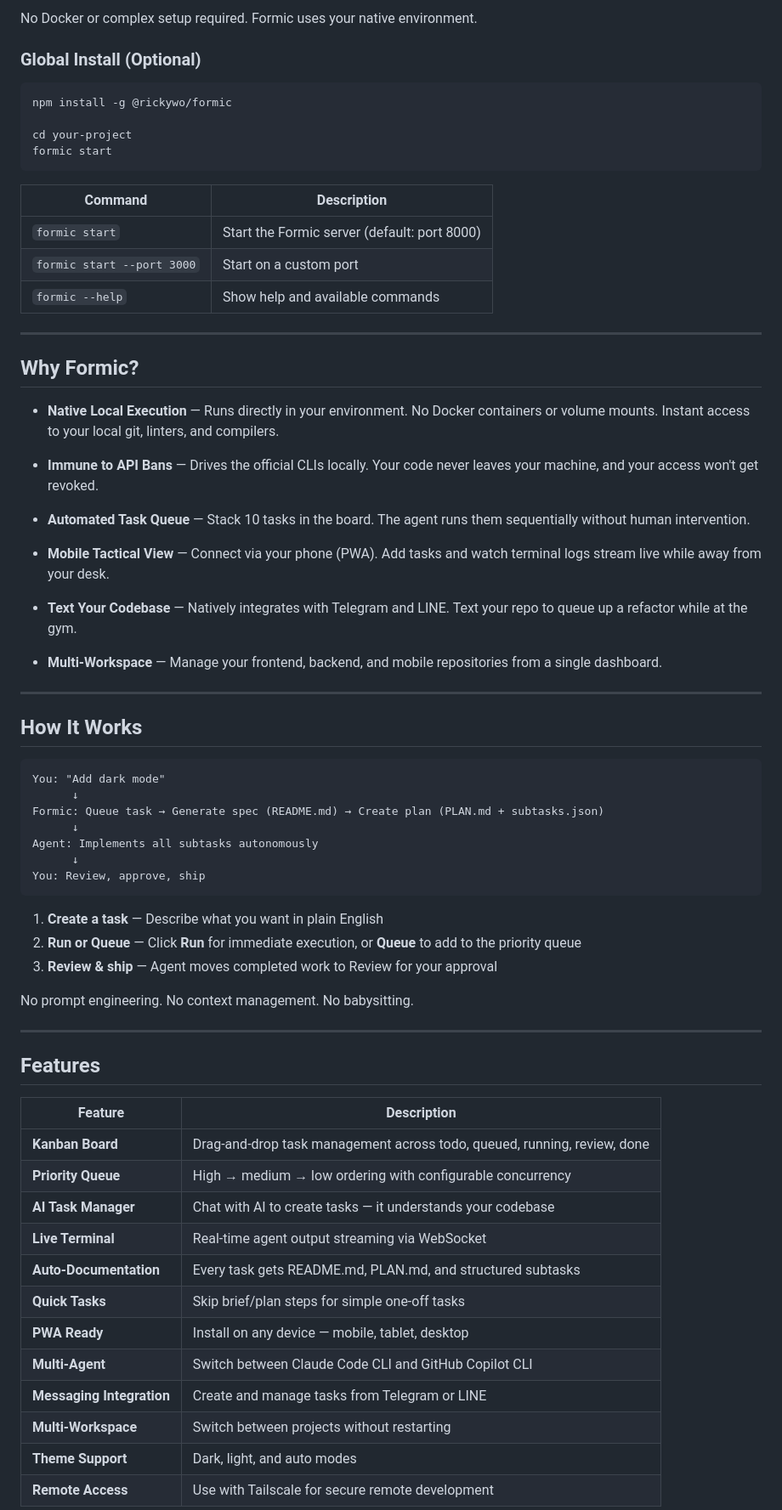
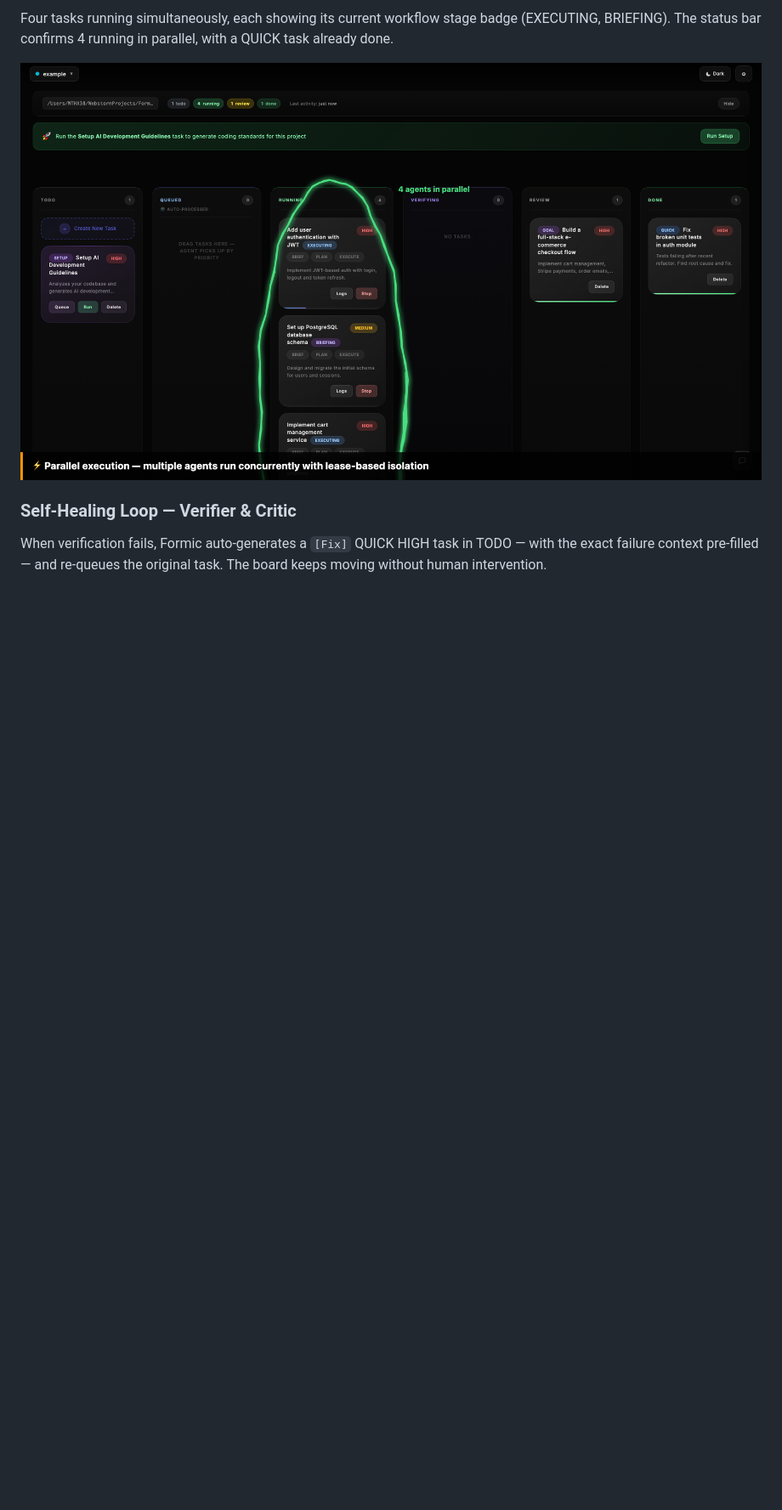
Before and after one commit to rickywo/Formic, a Markdown page: README.md, the part around one of its changes. Shown at 85% size. GitHub-like rendering; pictures changed too: images/screenshots/screenshot-03-parallel-execution.png (added); blank space fills up the shorter version.

Commit message:
Update README.md to enhance project description, features, and installation instructions

````diff
--- a/README.md
+++ b/README.md
@@ -36,73 +122,9 @@ This automatically launches the Formic backend and opens the dashboard at `http:
 
-No Docker or complex setup required. Formic uses your native environment.
+Four tasks running simultaneously, each showing its current workflow stage badge (EXECUTING, BRIEFING). The status bar confirms 4 running in parallel, with a QUICK task already done.
 
-### Global Install (Optional)
+![Formic kanban showing 4 agents running in parallel with workflow stage badges](images/screenshots/screenshot-03-parallel-execution.png)
 
-```bash
-npm install -g @rickywo/formic
+### Self-Healing Loop — Verifier & Critic
 
-cd your-project
-formic start
-```
+When verification fails, Formic auto-generates a `[Fix]` QUICK HIGH task in TODO — with the exact failure context pre-filled — and re-queues the original task. The board keeps moving without human intervention.
 
-| Command | Description |
-|---------|-------------|
-| `formic start` | Start the Formic server (default: port 8000) |
-| `formic start --port 3000` | Start on a custom port |
-| `formic --help` | Show help and available commands |
-
----
-
-## Why Formic?
-
-- **Native Local Execution** — Runs directly in your environment. No Docker containers or volume mounts. Instant access to your local git, linters, and compilers.
-
-- **Immune to API Bans** — Drives the official CLIs locally. Your code never leaves your machine, and your access won't get revoked.
-
-- **Automated Task Queue** — Stack 10 tasks in the board. The agent runs them sequentially without human intervention.
-
-- **Mobile Tactical View** — Connect via your phone (PWA). Add tasks and watch terminal logs stream live while away from your desk.
-
-- **Text Your Codebase** — Natively integrates with Telegram and LINE. Text your repo to queue up a refactor while at the gym.
-
-- **Multi-Workspace** — Manage your frontend, backend, and mobile repositories from a single dashboard.
-
----
-
-## How It Works
-
-```
-You: "Add dark mode"
-      ↓
-Formic: Queue task → Generate spec (README.md) → Create plan (PLAN.md + subtasks.json)
-      ↓
-Agent: Implements all subtasks autonomously
-      ↓
-You: Review, approve, ship
-```
-
-1. **Create a task** — Describe what you want in plain English
-2. **Run or Queue** — Click **Run** for immediate execution, or **Queue** to add to the priority queue
-3. **Review & ship** — Agent moves completed work to Review for your approval
-
-No prompt engineering. No context management. No babysitting.
-
----
-
-## Features
-
-| Feature | Description |
-|---------|-------------|
-| **Kanban Board** | Drag-and-drop task management across todo, queued, running, review, done |
-| **Priority Queue** | High → medium → low ordering with configurable concurrency |
-| **AI Task Manager** | Chat with AI to create tasks — it understands your codebase |
-| **Live Terminal** | Real-time agent output streaming via WebSocket |
-| **Auto-Documentation** | Every task gets README.md, PLAN.md, and structured subtasks |
-| **Quick Tasks** | Skip brief/plan steps for simple one-off tasks |
-| **PWA Ready** | Install on any device — mobile, tablet, desktop |
-| **Multi-Agent** | Switch between Claude Code CLI and GitHub Copilot CLI |
-| **Messaging Integration** | Create and manage tasks from Telegram or LINE |
-| **Multi-Workspace** | Switch between projects without restarting |
-| **Theme Support** | Dark, light, and auto modes |
-| **Remote Access** | Use with Tailscale for secure remote development |
-
````
Also changed, not shown: other parts of README.md (+106 -119 lines), images/screenshots/screenshot-01-kanban-board.png (added), images/screenshots/screenshot-02-goal-decomposition.png (added), images/screenshots/screenshot-04-self-healing.png (added), 1 other file.
